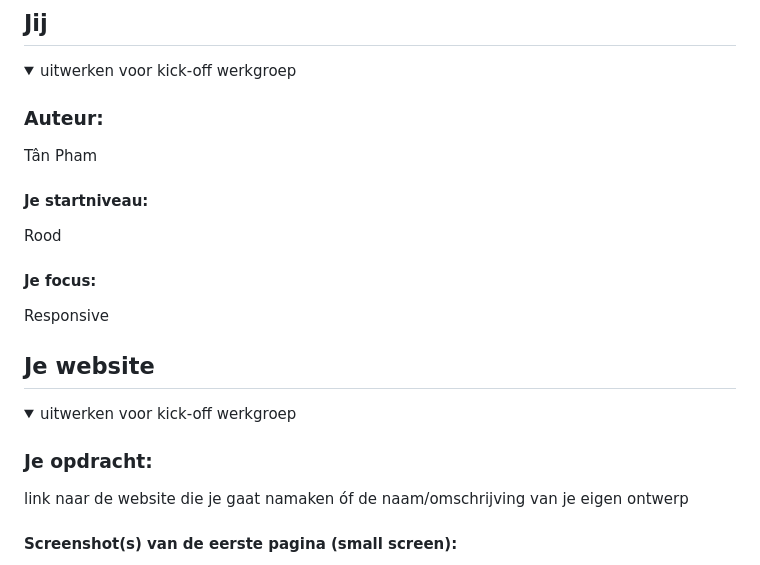
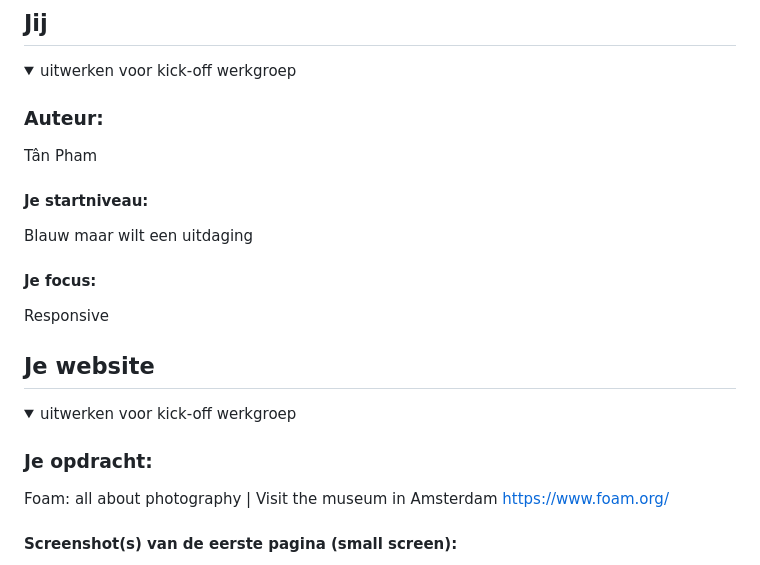
Before and after one commit to TanPham0000/FED-B2-2024-T-nPham, a Markdown page: README.md, the part around one of its changes. Drawn GitHub-style.

```diff
--- a/README.md
+++ b/README.md
@@ -19,7 +19,7 @@ Nb. Door *open* toe te voegen aan een *details* element kun je deze standaard op
   Tân Pham
 
   #### Je startniveau:
- Rood
+  Blauw maar wilt een uitdaging
 
   #### Je focus:
   Responsive
@@ -36,7 +36,8 @@ Nb. Door *open* toe te voegen aan een *details* element kun je deze standaard op
   <summary>uitwerken voor kick-off werkgroep</summary>
 
   ### Je opdracht:
-  link naar de website die je gaat namaken óf de naam/omschrijving van je eigen ontwerp
+  Foam: all about photography | Visit the museum in Amsterdam
+  https://www.foam.org/
 
   #### Screenshot(s) van de eerste pagina (small screen):
   hier de naam van de pagina
```
Also changed, not shown: other parts of README.md (+2 -2 lines).
